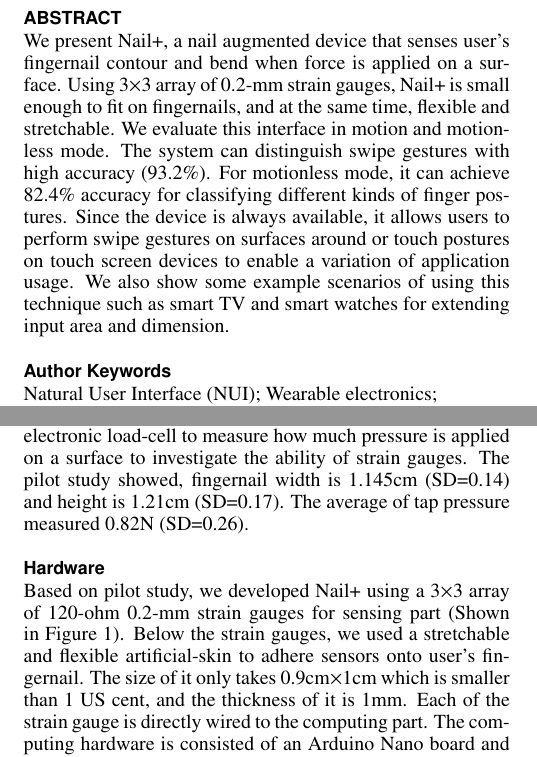
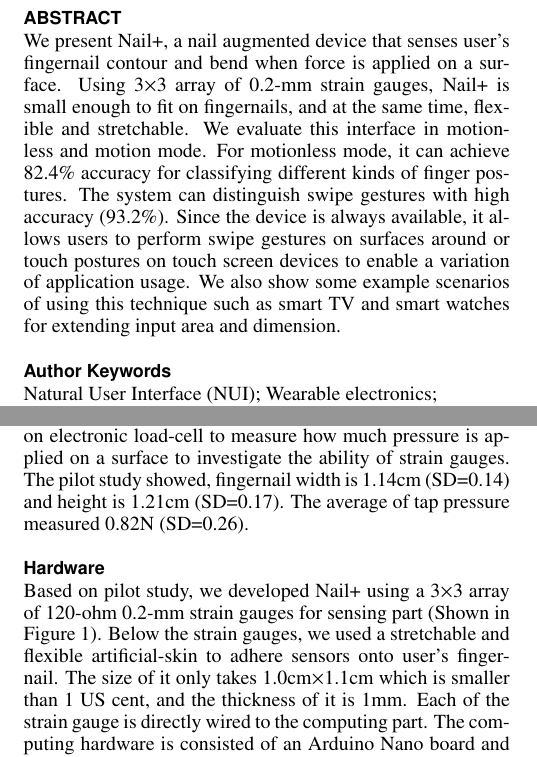
Before and after one commit to JesseHsiu/SNail_Paper, a LaTeX document (proceedings.tex): two parts of the columns of pages 1 and 2 of 4, joined at a grey line, cut so that both start at the same text. Compiled offline with pdfLaTeX.

Commit message:
up to date

```diff
--- a/proceedings.tex
+++ b/proceedings.tex
@@ -99,7 +99,7 @@
 \maketitle
 \begin{abstract}
 We present \projectName{}, a nail augmented device that senses user's fingernail contour and bend when force is applied on a surface. Using 3$\times$3 array of 0.2-mm strain gauges, \projectName{} is small enough to fit on fingernails, and at the same time, flexible and stretchable.
-We evaluate this interface in motion and motionless mode. The system can distinguish swipe gestures with high accuracy (93.2\%). For motionless mode, it can achieve 82.4\% accuracy for classifying different kinds of finger postures.
+We evaluate this interface in motionless and motion mode. For motionless mode, it can achieve 82.4\% accuracy for classifying different kinds of finger postures. The system can distinguish swipe gestures with high accuracy (93.2\%).
 Since the device is always available, it allows users to perform swipe gestures on surfaces around or touch postures on touch screen devices to enable a variation of application usage.
 We also show some example scenarios of using this technique such as smart TV and smart watches for extending input area and dimension.
 %applications such as quick swiping on surfaces around to control smart TV's or touching on touchscreen devices to enable different application short cuts.
@@ -202,7 +202,7 @@ Few main design requirements were needed. First of all, the device must be small
 
 \subsection{Pilot Study : Size of Fingernail and Human Behaviour}
 We recruited 10 participants (7 male, 3 female) from ages 20 and 24 (mean 21) to find an average width and height of fingernail. We also requested users to perform tap gesture on electronic load-cell to measure how much pressure is applied on a surface to investigate the ability of strain gauges.
-The pilot study showed, fingernail width is 1.145cm (SD=0.14) and height is 1.21cm (SD=0.17).
+The pilot study showed, fingernail width is 1.14cm (SD=0.14) and height is 1.21cm (SD=0.17).
 The average of tap pressure measured 0.82N (SD=0.26).
 % The changes of color on fingernail are obvious when we press pressure changes,
 
@@ -218,8 +218,7 @@ The average of tap pressure measured 0.82N (SD=0.26).
 
 % TODO pilot前綴？
 \subsection{Hardware}
-% The device is height 0.8cm and width 1.0cm
-Based on pilot study, we developed \projectName{} using a 3$\times$3 array of 120-ohm 0.2-mm strain gauges for sensing part (Shown in \autoref{fig:main}). Below the strain gauges, we used a stretchable and flexible artificial-skin to adhere sensors onto user's fingernail. The size of it only takes 0.9cm$\times$1cm which is smaller than 1 US cent, and the thickness of it is 1mm. Each of the strain gauge is directly wired to the computing part.
+Based on pilot study, we developed \projectName{} using a 3$\times$3 array of 120-ohm 0.2-mm strain gauges for sensing part (Shown in \autoref{fig:main}). Below the strain gauges, we used a stretchable and flexible artificial-skin to adhere sensors onto user's fingernail. The size of it only takes 1.0cm$\times$1.1cm which is smaller than 1 US cent, and the thickness of it is 1mm. Each of the strain gauge is directly wired to the computing part.
 The computing hardware is consisted of an Arduino Nano board and two 8-to-1 analog switches(MAX4617, Maxim Integrated), a dual digital potentiometer (AD5231, Analog Devices), and two instrumentation amplifiers (AD623, Analog Devices and INA122U, Texas Instruments).
 % hardware confirmed!!
 
```
Also changed, not shown: proceedings.pdf.
